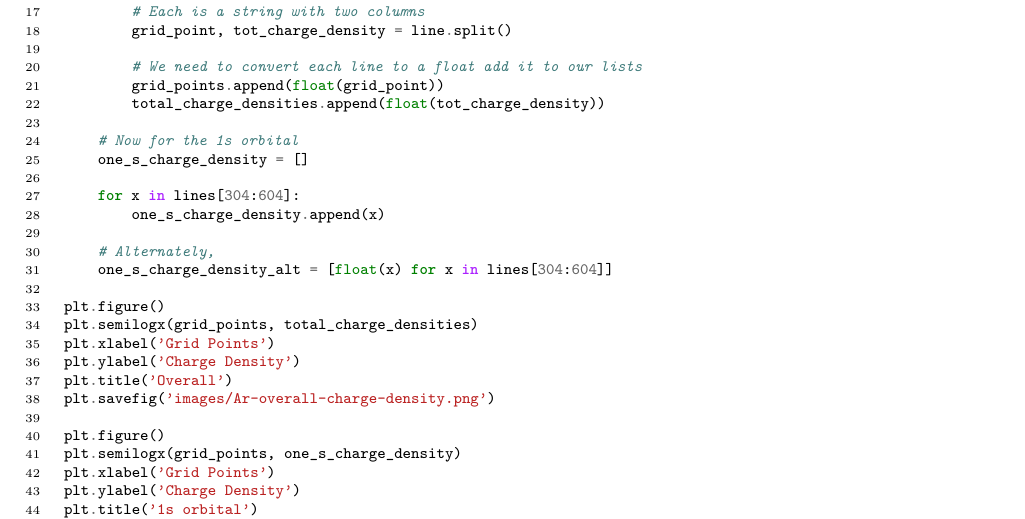
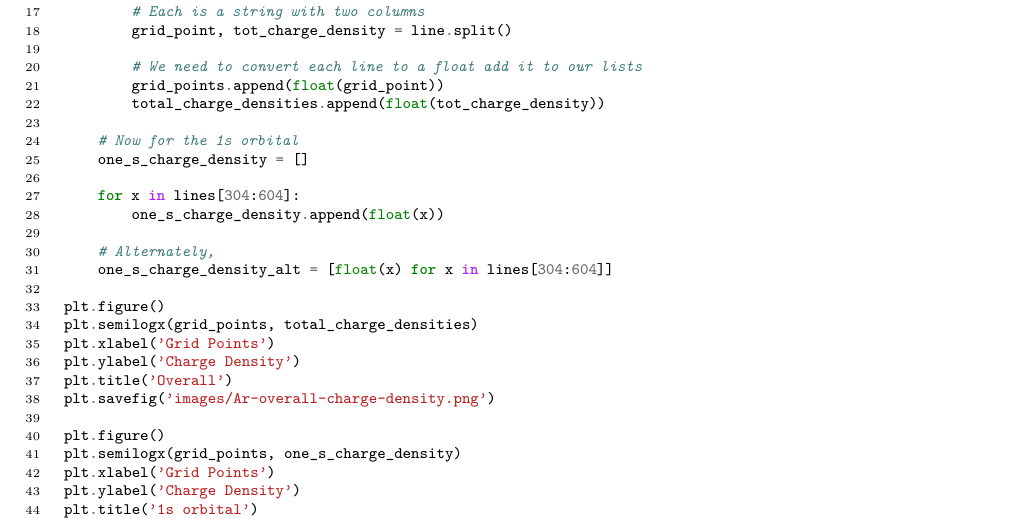
Before and after one commit to wfschneidergroup/computational-chemistry, a LaTeX document (Lab1/lab1.tex): part of page 15 of 16, cut so that both start at the same text. Compiled offline with pdfLaTeX.

Commit message:
add float(x) to avoid confusion

```diff
--- a/Lab1/lab1.tex
+++ b/Lab1/lab1.tex
@@ -971,7 +971,7 @@ with open('FDA/fda/Ar.dmp', 'r') as f:
     one_s_charge_density = []
 
     for x in lines[304:604]:
-        one_s_charge_density.append(x)
+        one_s_charge_density.append(float(x))
 
     # Alternately,
     one_s_charge_density_alt = [float(x) for x in lines[304:604]]
```
Also changed, not shown: Lab1/lab1.pdf, Lab1/lab1.tex (4 more changed lines), 1 other file.
